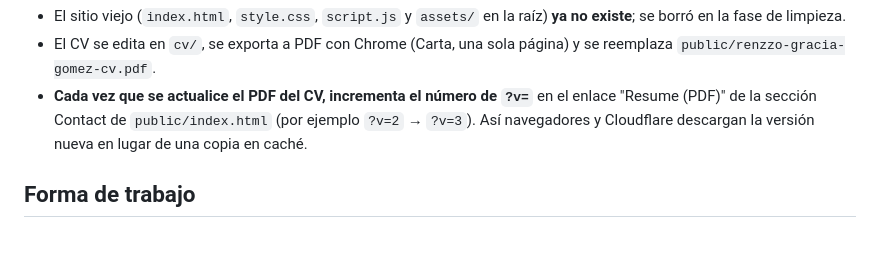
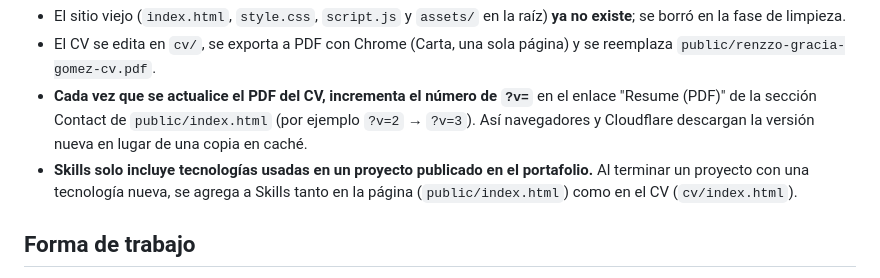
Before and after one commit to RenzzoGG/renzzo-portafolio, a Markdown page: CLAUDE.md, the part around the change. Drawn GitHub-style; blank space fills up the shorter version.

Commit message:
Documenta en CLAUDE.md la regla de qué entra en Skills
Co-Authored-By: Claude Opus 5.5 <noreply@anthropic.com>

```diff
--- a/CLAUDE.md
+++ b/CLAUDE.md
@@ -32,6 +32,7 @@ CLAUDE.md
 - El sitio viejo (`index.html`, `style.css`, `script.js` y `assets/` en la raíz) **ya no existe**; se borró en la fase de limpieza.
 - El CV se edita en `cv/`, se exporta a PDF con Chrome (Carta, una sola página) y se reemplaza `public/renzzo-gracia-gomez-cv.pdf`.
 - **Cada vez que se actualice el PDF del CV, incrementa el número de `?v=`** en el enlace "Resume (PDF)" de la sección Contact de `public/index.html` (por ejemplo `?v=2` → `?v=3`). Así navegadores y Cloudflare descargan la versión nueva en lugar de una copia en caché.
+- **Skills solo incluye tecnologías usadas en un proyecto publicado en el portafolio.** Al terminar un proyecto con una tecnología nueva, se agrega a Skills tanto en la página (`public/index.html`) como en el CV (`cv/index.html`).
 
 ## Forma de trabajo
 
```
